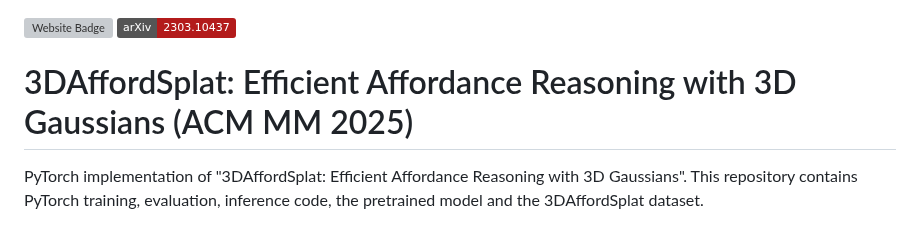
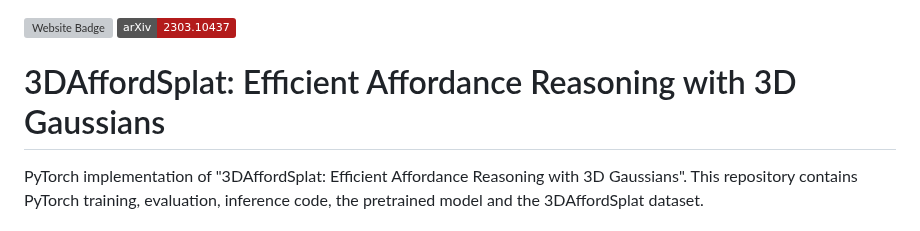
Before and after one commit to AstronautWzm/3DAffordSplat, a Markdown page: README.md, the part around the change. Drawn GitHub-style; badges without logos; grey boxes are pictures that could not be loaded.

```diff
--- a/README.md
+++ b/README.md
@@ -1,6 +1,6 @@
 [![Website Badge](https://raw.githubusercontent.com/referit3d/referit3d/eccv/images/project_website_badge.svg)]()
 [![arXiv](https://img.shields.io/badge/arXiv-2303.10437-b31b1b.svg?style=plastic)]()
-# 3DAffordSplat: Efficient Affordance Reasoning with 3D Gaussians (ACM MM 2025)
+# 3DAffordSplat: Efficient Affordance Reasoning with 3D Gaussians
 PyTorch implementation of "3DAffordSplat: Efficient Affordance Reasoning with 3D Gaussians". This repository contains PyTorch training, evaluation, inference code, the pretrained model and the 3DAffordSplat dataset.
 
 ## 📋 Table of content
```
